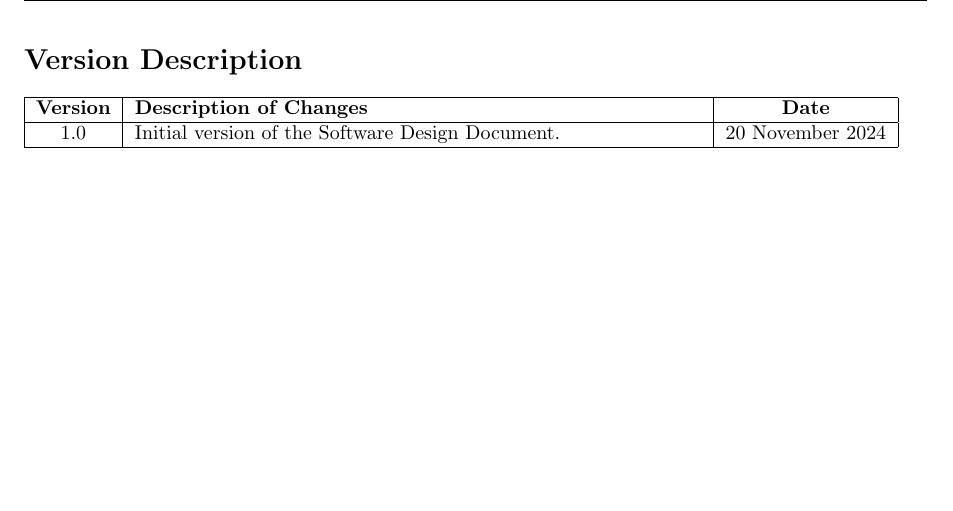
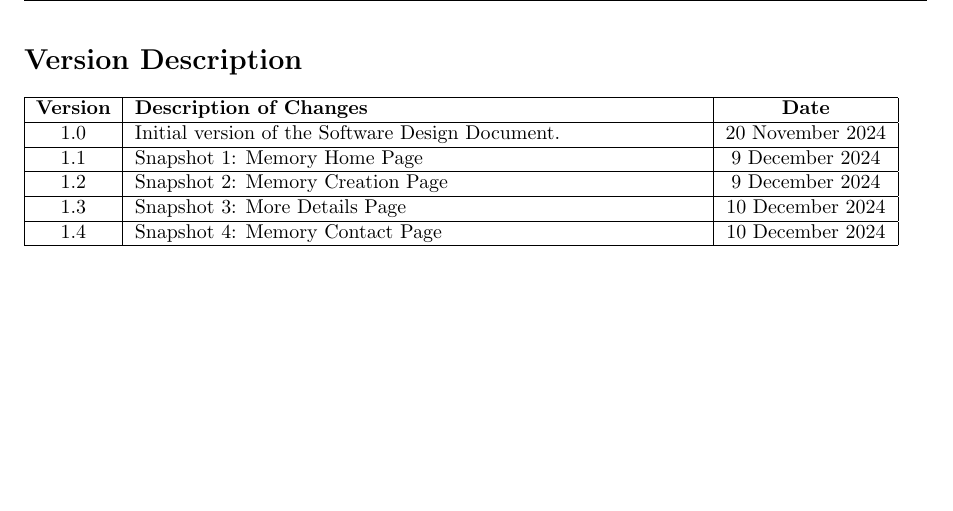
Before and after one commit to JoshH6538/CS3338_Final_Group3, a LaTeX document (group3_SDD (1).tex): part of page 3 of 5, cut so that both start at the same text. Compiled offline with pdfLaTeX.

Commit message:
Added version history to SRS SDD

```diff
--- a/group3_SDD (1).tex
+++ b/group3_SDD (1).tex
@@ -28,6 +28,10 @@
 \hline
 \textbf{Version} & \textbf{Description of Changes} & \textbf{Date} \\ \hline
 1.0 & Initial version of the Software Design Document. & 20 November 2024 \\ \hline
+1.1 & Snapshot 1: Memory Home Page & 9 December 2024 \\ \hline
+1.2 & Snapshot 2: Memory Creation Page & 9 December 2024 \\ \hline
+1.3 & Snapshot 3: More Details Page & 10 December 2024 \\ \hline
+1.4 & Snapshot 4: Memory Contact Page & 10 December 2024 \\ \hline
 \end{tabular}
 \newpage
 
```
Also changed, not shown: group3_SRS (1).tex (+4 -0 lines), group3_SDD (1).pdf, group3_SRS (1).pdf (added), 2 other files.
